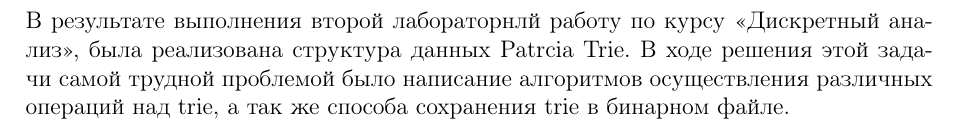
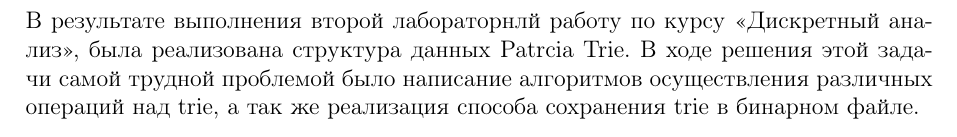
Before and after one commit to kochkozharov/da-labs, a LaTeX document (lab2/doc/report.tex, which reads lab2/doc/src/thoughts.tex): part of page 10 of 11, cut so that both start at the same text. The pictures show the PDF file lab2/doc/report.pdf that the author committed with the source.

Commit message:
reports...

```diff
--- a/lab2/doc/src/thoughts.tex
+++ b/lab2/doc/src/thoughts.tex
@@ -1,5 +1,5 @@
 \section{Выводы}
 В результате выполнения второй лабораторнлй работу по курсу \enquote{Дискретный анализ}, была реализована структура данных Patrcia Trie.
 В ходе решения этой задачи самой трудной проблемой было написание алгоритмов осуществления различных операций над trie,
-а так же способа сохранения trie в бинарном файле.
+а так же реализация способа сохранения trie в бинарном файле.
 \pagebreak
```
Also changed, not shown: lab2/doc/report.pdf.
